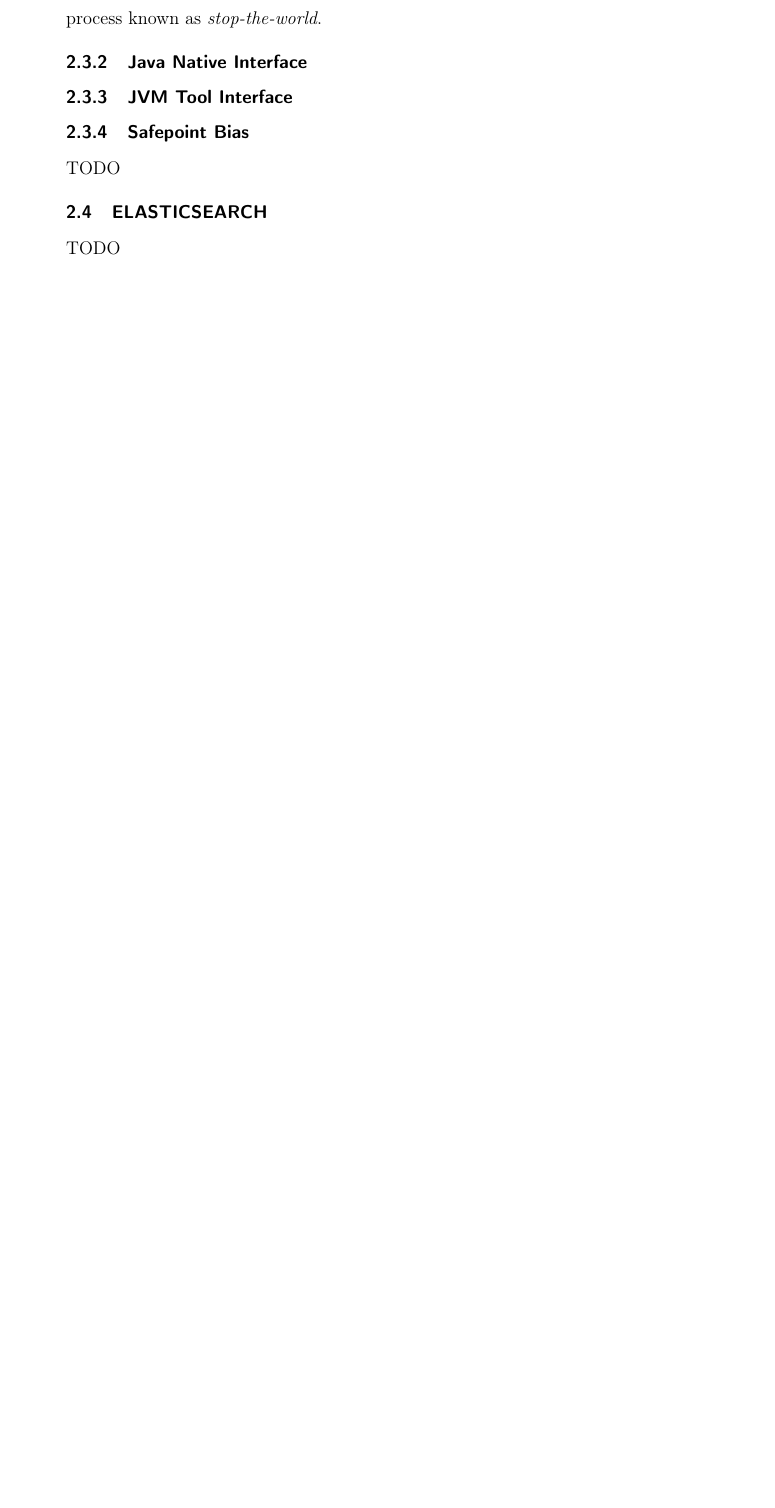
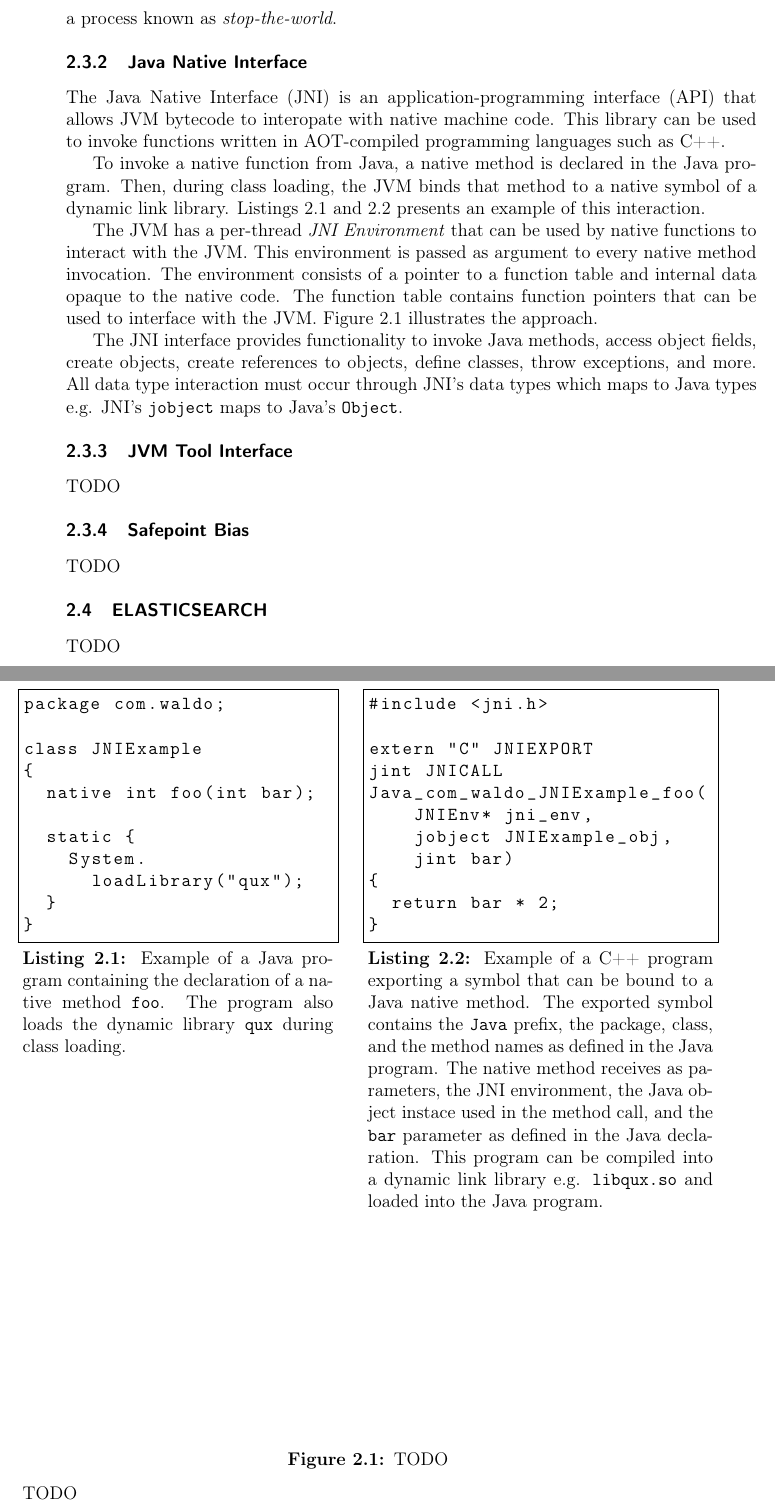
Before and after one commit to thelink2012/undergrad-thesis, a LaTeX thesis (main.tex, which reads src/background.tex, src/listing/JNIExample.cpp, src/listing/JNIExample.java): part of page 21 of 49 before the commit and two parts of pages 21 and 22 of 49 after it, the two joined at a grey line, cut so that both start at the same text, the shorter picture padded with empty space. Compiled offline with pdfLaTeX.

Commit message:
add background / jvm / jni

```diff
--- a/main.tex
+++ b/main.tex
@@ -44,6 +44,7 @@
 \usepackage[T1]{fontenc} % https://tex.stackexchange.com/q/150767
 \usepackage{enumitem} % for itemize spacing options
 \usepackage{tikz}
+\usepackage[labelfont=bf]{caption}  % for \caption*
 \usetikzlibrary{positioning}
 \tikzset{block/.style={draw,thick,text width=2cm,minimum height=1cm,align=center},
 line/.style={-latex}
--- a/src/background.tex
+++ b/src/background.tex
@@ -46,5 +46,5 @@ Just-in-time compilers may employ profile-guided optimizations. Oracle's HotSpot
 
-The Java Virtual Machine features automatic memory management through garbage collection. An unreachable instance of a object is automatically classified as garbage and freed from memory. The program may be suspended while garbage collection occurs, a process known as \emph{stop-the-world}.
+The Java Virtual Machine features automatic memory management through garbage collection. An unreachable instance of an object is automatically classified as garbage and freed from memory. The program may be suspended while garbage collection occurs, a process known as \emph{stop-the-world}.
 
 % CITE https://file.dev-union.cn/txt/jvm-editions/JVM17%20%E8%A7%84%E8%8C%83.pdf
 
@@ -52,13 +52,47 @@ The Java Virtual Machine features automatic memory management through garbage co
 
 \subsection{Java Native Interface}
 
-% TODO native method?
+The Java Native Interface (JNI) is an application-programming interface (API) that allows JVM bytecode to interopate with native machine code. This library can be used to invoke functions written in AOT-compiled programming languages such as C++.
 
+To invoke a native function from Java, a native method is declared in the Java program. Then, during class loading, the JVM binds that method to a native symbol of a dynamic link library. Listings~\ref{lst:jni_example_java} and \ref{lst:jni_example_cpp} presents an example of this interaction.
+
+\begin{figure}[b]
+\par\noindent\begin{minipage}[t]{.45\textwidth}
+\lstinputlisting[language=Java,frame=tlrb,label=lst:jni_example_java,captionpos=b,caption={Example of a Java program containing the declaration of a native method \code{foo}. The program also loads the dynamic library \code{qux} during class loading.}]{src/listing/JNIExample.java}
+\end{minipage}\hfill
+\begin{minipage}[t]{.5\textwidth}
+\lstinputlisting[language=C++,frame=tlrb,label=lst:jni_example_cpp,captionpos=b,caption={Example of a C++ program exporting a symbol that can be bound to a Java native method. The exported symbol contains the \code{Java} prefix, the package, class, and the method names as defined in the Java program. The native method receives as parameters, the JNI environment, the Java object instace used in the method call, and the \code{bar} parameter as defined in the Java declaration. This program can be compiled into a dynamic link library e.g. \code{libqux.so} and loaded into the Java program.}]{src/listing/JNIExample.cpp}
+\end{minipage}
+\caption*{} % don't put in list of figures
+\end{figure}
+
+The JVM has a per-thread \emph{JNI Environment} that can be used by native functions to interact with the JVM. This environment is passed as argument to every native method invocation. The environment consists of a pointer to a function table and internal data opaque to the native code. The function table contains function pointers that can be used to interface with the JVM. Figure~\ref{fig:jni_function_table} illustrates the approach.
+
+The JNI interface provides functionality to invoke Java methods, access object fields, create objects, create references to objects, define classes, throw exceptions, and more. All data type interaction must occur through JNI's data types which maps to Java types e.g. JNI's \code{jobject} maps to Java's \code{Object}.
+
+\begin{figure}[h]
+\caption{TODO}
+\label{fig:jni_function_table}
+TODO
+%TODO
+\end{figure}
+
+
+
+
+
+% JNI environment
 % Explain COM-like nature (interface pointer)
 
 % contains GetMethodID
 
+
+% TODO show minimal example?
+
+
 \subsection{JVM Tool Interface}
+
+TODO
 
 % JVMTI https://homepages.cwi.nl/~boncz/msc/2020-ChristianStuart.pdf Section 2.2.2 etc
 
--- /dev/null
+++ b/src/listing/JNIExample.cpp
@@ -0,0 +1,11 @@
+#include <jni.h>
+
+extern "C" JNIEXPORT
+jint JNICALL
+Java_com_waldo_JNIExample_foo(
+    JNIEnv* jni_env,
+    jobject JNIExample_obj,
+    jint bar)
+{
+  return bar * 2;
+}
--- /dev/null
+++ b/src/listing/JNIExample.java
@@ -0,0 +1,11 @@
+package com.waldo;
+
+class JNIExample
+{
+  native int foo(int bar);
+
+  static {
+    System.
+      loadLibrary("qux");
+  }
+}
```
Also changed, not shown: src/listing/com_waldo_JNIExample.h (added, +21 -0 lines), src/background.tex (2 more changed lines), 1 other file.
